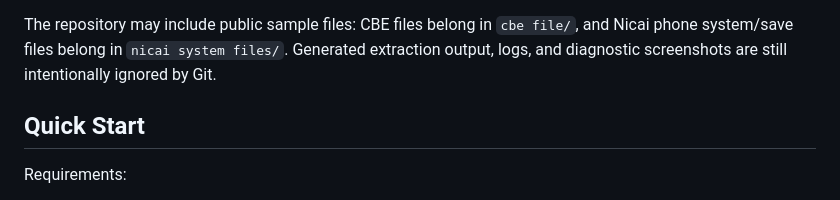
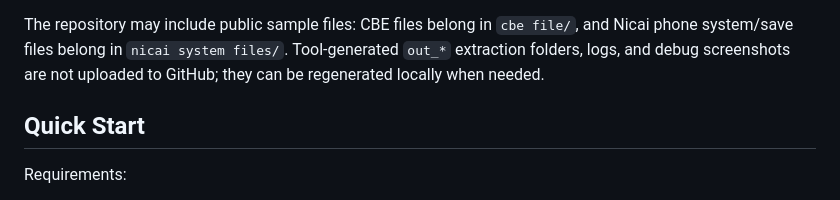
Before and after one commit to 610la/Nicai-CBE-Viewer, a Markdown page: README_EN.md, the part around the change. Rendered like a GitHub page.

```diff
--- a/README_EN.md
+++ b/README_EN.md
@@ -22,8 +22,9 @@ This is research code, not a finished emulator. Current support includes:
 
 The repository may include public sample files: CBE files belong in
 `cbe file/`, and Nicai phone system/save files belong in
-`nicai system files/`. Generated extraction output, logs, and diagnostic
-screenshots are still intentionally ignored by Git.
+`nicai system files/`. Tool-generated `out_*` extraction folders, logs, and
+debug screenshots are not uploaded to GitHub; they can be regenerated locally
+when needed.
 
 ## Quick Start
 
```
Also changed, not shown: README.md (+1 -1 lines).
